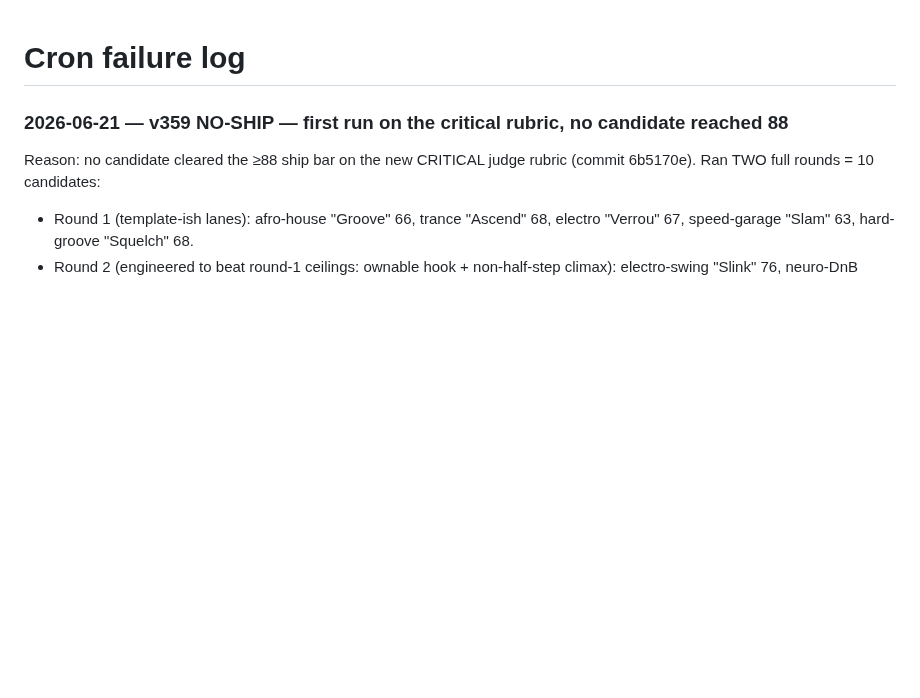
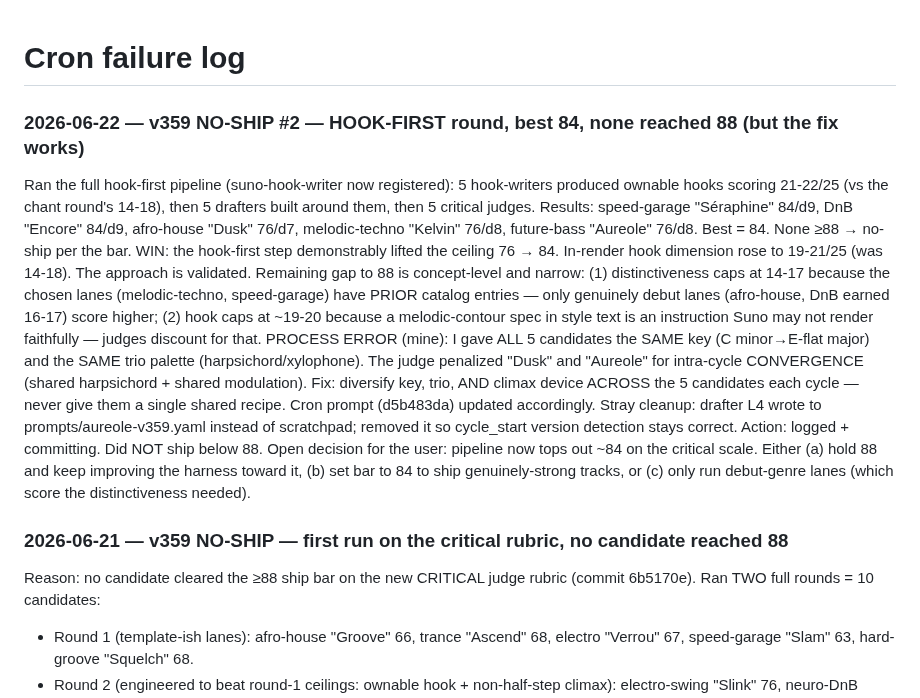
Before and after one commit to danlex/suno-lab, a Markdown page: experiments/cron_failures.md, the part around the change. Drawn GitHub-style; blank space fills up the shorter version.

Commit message:
v359 no-ship #2: hook-first round lifted ceiling 76->84, still <88. Log the win + the intra-cycle convergence process error (diversify key/trio/climax across candidates)
Co-Authored-By: Claude Opus 4.8 (1M context) <noreply@anthropic.com>

```diff
--- a/experiments/cron_failures.md
+++ b/experiments/cron_failures.md
@@ -1,4 +1,15 @@
 # Cron failure log
+
+### 2026-06-22 — v359 NO-SHIP #2 — HOOK-FIRST round, best 84, none reached 88 (but the fix works)
+
+Ran the full hook-first pipeline (suno-hook-writer now registered): 5 hook-writers produced ownable hooks scoring 21-22/25 (vs the chant round's 14-18), then 5 drafters built around them, then 5 critical judges.
+Results: speed-garage "Séraphine" 84/d9, DnB "Encore" 84/d9, afro-house "Dusk" 76/d7, melodic-techno "Kelvin" 76/d8, future-bass "Aureole" 76/d8. Best = 84. None ≥88 → no-ship per the bar.
+WIN: the hook-first step demonstrably lifted the ceiling 76 → 84. In-render hook dimension rose to 19-21/25 (was 14-18). The approach is validated.
+Remaining gap to 88 is concept-level and narrow: (1) distinctiveness caps at 14-17 because the chosen lanes (melodic-techno, speed-garage) have PRIOR catalog entries — only genuinely debut lanes (afro-house, DnB earned 16-17) score higher; (2) hook caps at ~19-20 because a melodic-contour spec in style text is an instruction Suno may not render faithfully — judges discount for that.
+PROCESS ERROR (mine): I gave ALL 5 candidates the SAME key (C minor→E-flat major) and the SAME trio palette (harpsichord/xylophone). The judge penalized "Dusk" and "Aureole" for intra-cycle CONVERGENCE (shared harpsichord + shared modulation). Fix: diversify key, trio, AND climax device ACROSS the 5 candidates each cycle — never give them a single shared recipe. Cron prompt (d5b483da) updated accordingly.
+Stray cleanup: drafter L4 wrote to prompts/aureole-v359.yaml instead of scratchpad; removed it so cycle_start version detection stays correct.
+Action: logged + committing. Did NOT ship below 88.
+Open decision for the user: pipeline now tops out ~84 on the critical scale. Either (a) hold 88 and keep improving the harness toward it, (b) set bar to 84 to ship genuinely-strong tracks, or (c) only run debut-genre lanes (which score the distinctiveness needed).
 
 ### 2026-06-21 — v359 NO-SHIP — first run on the critical rubric, no candidate reached 88
 
```
